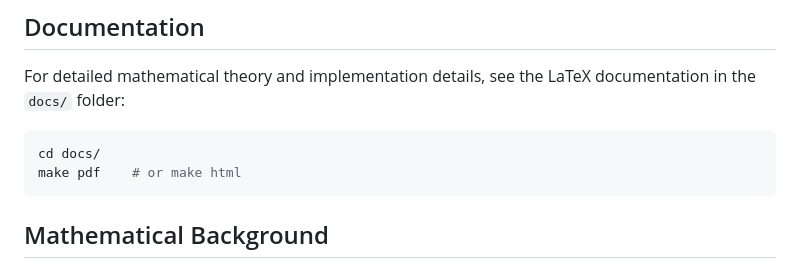
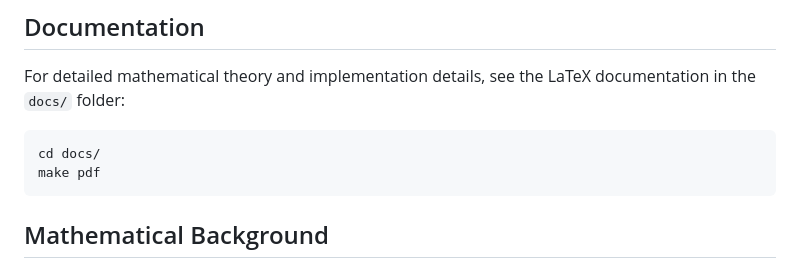
Before and after one commit to KevinWeiss1995/fractalsig, a Markdown page: README.md, the part around the change. GitHub-like rendering.

````diff
--- a/README.md
+++ b/README.md
@@ -141,7 +141,7 @@ For detailed mathematical theory and implementation details, see the LaTeX docum
 
 ```bash
 cd docs/
-make pdf    # or make html
+make pdf
 ```
 
 ## Mathematical Background
````
